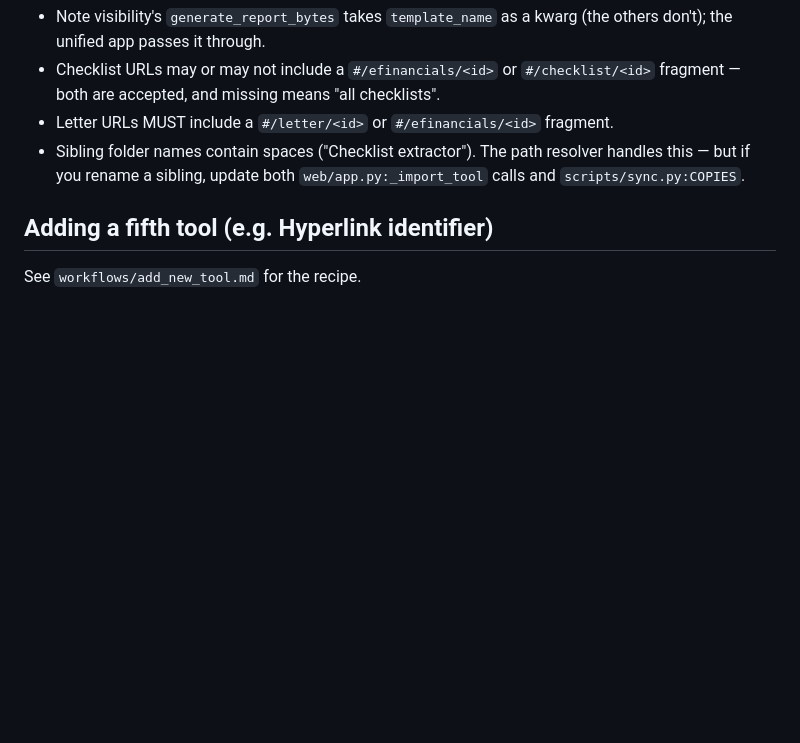
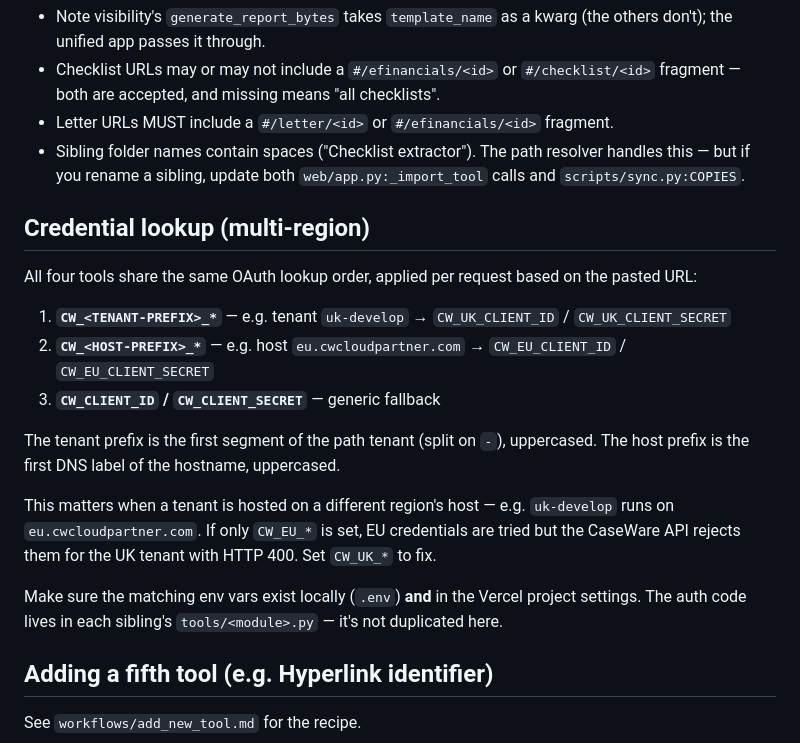
Before and after one commit to kookenny/SE-export-tool, a Markdown page: CLAUDE.md, the part around the change. Rendered like a GitHub page; blank space fills up the shorter version.

```diff
--- a/CLAUDE.md
+++ b/CLAUDE.md
@@ -44,6 +44,20 @@ Each accepts `{url, templateName}` JSON. URL parsing patterns are duplicated fro
 - Letter URLs MUST include a `#/letter/<id>` or `#/efinancials/<id>` fragment.
 - Sibling folder names contain spaces ("Checklist extractor"). The path resolver handles this — but if you rename a sibling, update both `web/app.py:_import_tool` calls and `scripts/sync.py:COPIES`.
 
+## Credential lookup (multi-region)
+
+All four tools share the same OAuth lookup order, applied per request based on the pasted URL:
+
+1. **`CW_<TENANT-PREFIX>_*`** — e.g. tenant `uk-develop` → `CW_UK_CLIENT_ID` / `CW_UK_CLIENT_SECRET`
+2. **`CW_<HOST-PREFIX>_*`** — e.g. host `eu.cwcloudpartner.com` → `CW_EU_CLIENT_ID` / `CW_EU_CLIENT_SECRET`
+3. **`CW_CLIENT_ID` / `CW_CLIENT_SECRET`** — generic fallback
+
+The tenant prefix is the first segment of the path tenant (split on `-`), uppercased. The host prefix is the first DNS label of the hostname, uppercased.
+
+This matters when a tenant is hosted on a different region's host — e.g. `uk-develop` runs on `eu.cwcloudpartner.com`. If only `CW_EU_*` is set, EU credentials are tried but the CaseWare API rejects them for the UK tenant with HTTP 400. Set `CW_UK_*` to fix.
+
+Make sure the matching env vars exist locally (`.env`) **and** in the Vercel project settings. The auth code lives in each sibling's `tools/<module>.py` — it's not duplicated here.
+
 ## Adding a fifth tool (e.g. Hyperlink identifier)
 
 See `workflows/add_new_tool.md` for the recipe.
```
Also changed, not shown: README.md (+10 -0 lines).
